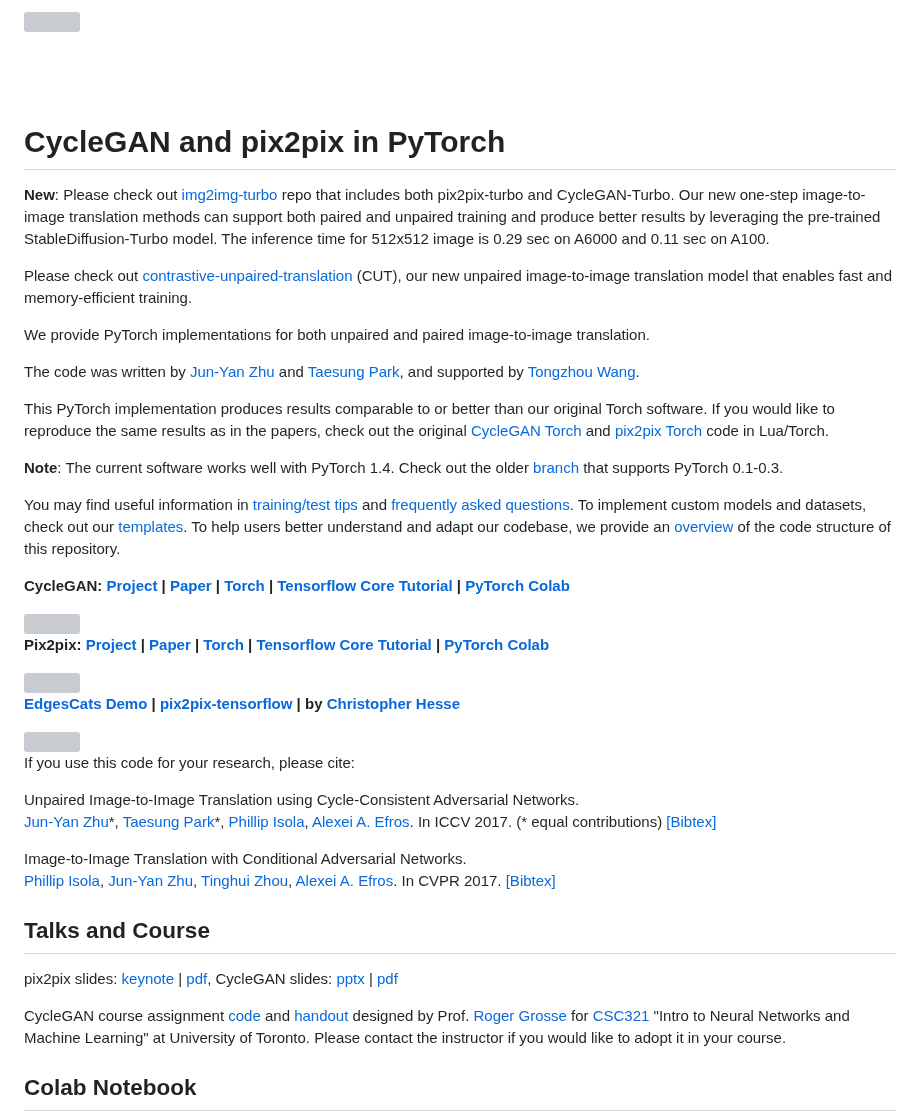
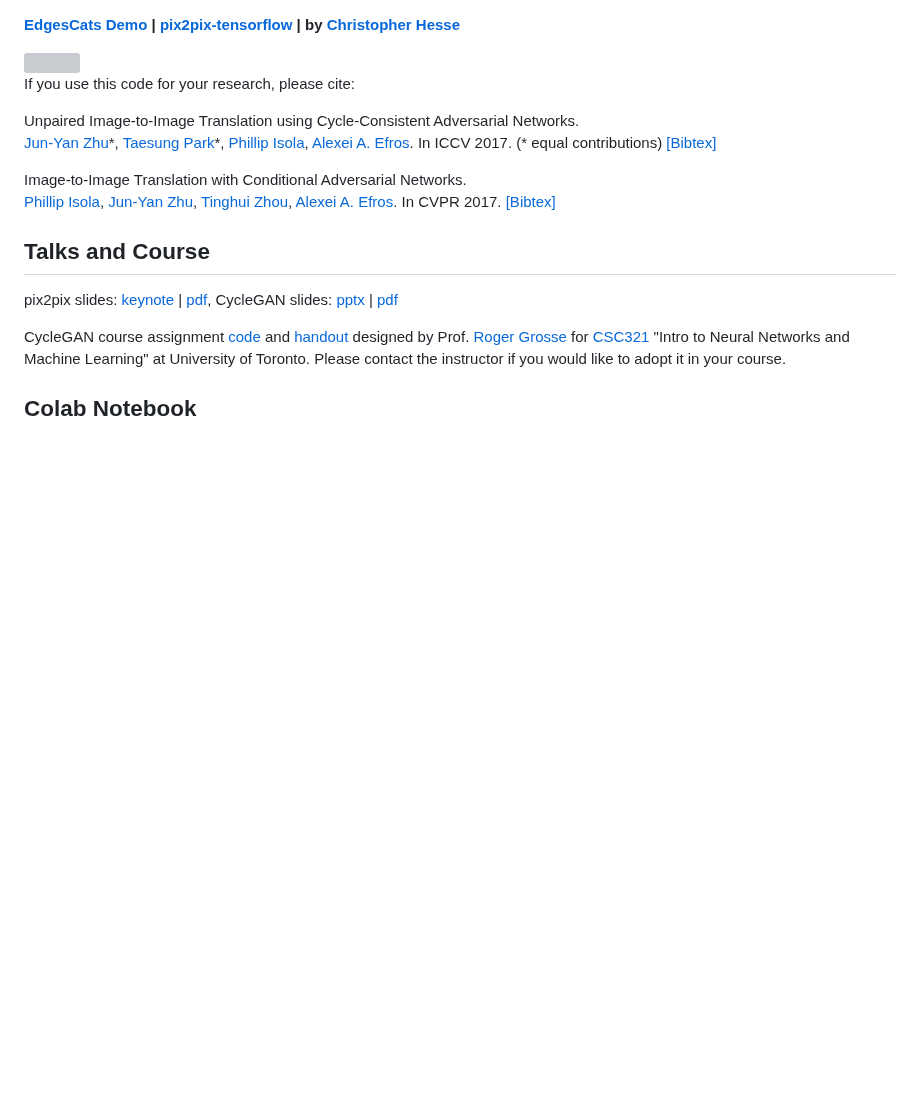
Before and after one commit to besttoeveryon-debug/ColorEnhanceTrichromats, a Markdown page: README.md, the part around the change. Rendered like a GitHub page; blank space fills up the shorter version; grey boxes are pictures that could not be loaded.

```diff
--- a/README.md
+++ b/README.md
@@ -1,34 +1,3 @@
-
-<img src='imgs/horse2zebra.gif' align="right" width=384>
-
-<br><br><br>
-
-# CycleGAN and pix2pix in PyTorch
-
-**New**:  Please check out [img2img-turbo](https://github.com/GaParmar/img2img-turbo) repo that includes both pix2pix-turbo and CycleGAN-Turbo. Our new one-step image-to-image translation methods can support both paired and unpaired training and produce better results by leveraging the pre-trained StableDiffusion-Turbo model. The inference time for 512x512 image is 0.29 sec on A6000 and 0.11 sec on A100.
-
-Please check out [contrastive-unpaired-translation](https://github.com/taesungp/contrastive-unpaired-translation) (CUT), our new unpaired image-to-image translation model that enables fast and memory-efficient training.
-
-We provide PyTorch implementations for both unpaired and paired image-to-image translation.
-
-The code was written by [Jun-Yan Zhu](https://github.com/junyanz) and [Taesung Park](https://github.com/taesungp), and supported by [Tongzhou Wang](https://github.com/SsnL).
-
-This PyTorch implementation produces results comparable to or better than our original Torch software. If you would like to reproduce the same results as in the papers, check out the original [CycleGAN Torch](https://github.com/junyanz/CycleGAN) and [pix2pix Torch](https://github.com/phillipi/pix2pix) code in Lua/Torch.
-
-**Note**: The current software works well with PyTorch 1.4. Check out the older [branch](https://github.com/junyanz/pytorch-CycleGAN-and-pix2pix/tree/pytorch0.3.1) that supports PyTorch 0.1-0.3.
-
-You may find useful information in [training/test tips](docs/tips.md) and [frequently asked questions](docs/qa.md). To implement custom models and datasets, check out our [templates](#custom-model-and-dataset). To help users better understand and adapt our codebase, we provide an [overview](docs/overview.md) of the code structure of this repository.
-
-**CycleGAN: [Project](https://junyanz.github.io/CycleGAN/) |  [Paper](https://arxiv.org/pdf/1703.10593.pdf) |  [Torch](https://github.com/junyanz/CycleGAN) |
-[Tensorflow Core Tutorial](https://www.tensorflow.org/tutorials/generative/cyclegan) | [PyTorch Colab](https://colab.research.google.com/github/junyanz/pytorch-CycleGAN-and-pix2pix/blob/master/CycleGAN.ipynb)**
-
-<img src="https://junyanz.github.io/CycleGAN/images/teaser_high_res.jpg" width="800"/>
-
-**Pix2pix:  [Project](https://phillipi.github.io/pix2pix/) |  [Paper](https://arxiv.org/pdf/1611.07004.pdf) |  [Torch](https://github.com/phillipi/pix2pix) |
-[Tensorflow Core Tutorial](https://www.tensorflow.org/tutorials/generative/pix2pix) | [PyTorch Colab](https://colab.research.google.com/github/junyanz/pytorch-CycleGAN-and-pix2pix/blob/master/pix2pix.ipynb)**
-
-<img src="https://phillipi.github.io/pix2pix/images/teaser_v3.png" width="800px"/>
-
 
 **[EdgesCats Demo](https://affinelayer.com/pixsrv/) | [pix2pix-tensorflow](https://github.com/affinelayer/pix2pix-tensorflow) | by [Christopher Hesse](https://twitter.com/christophrhesse)**
 
```
